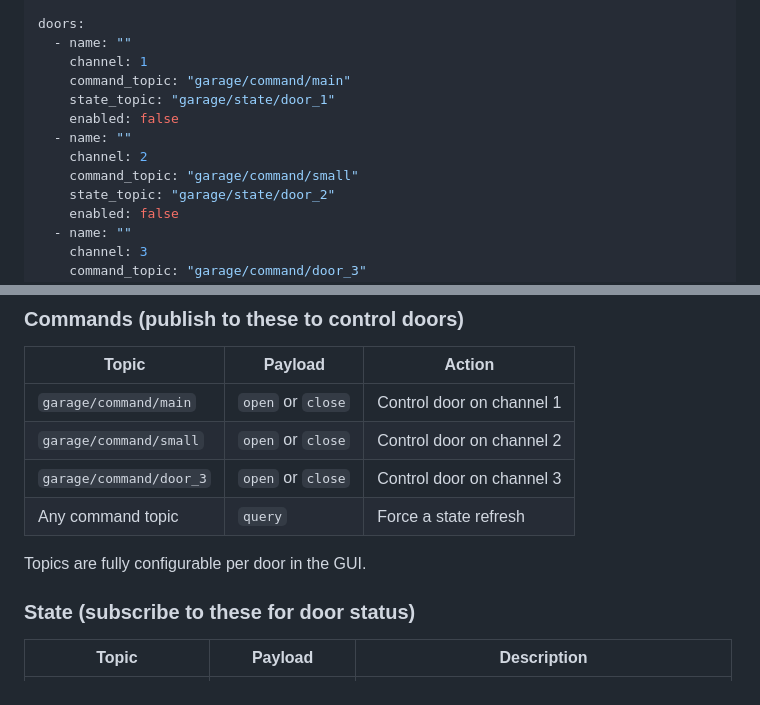
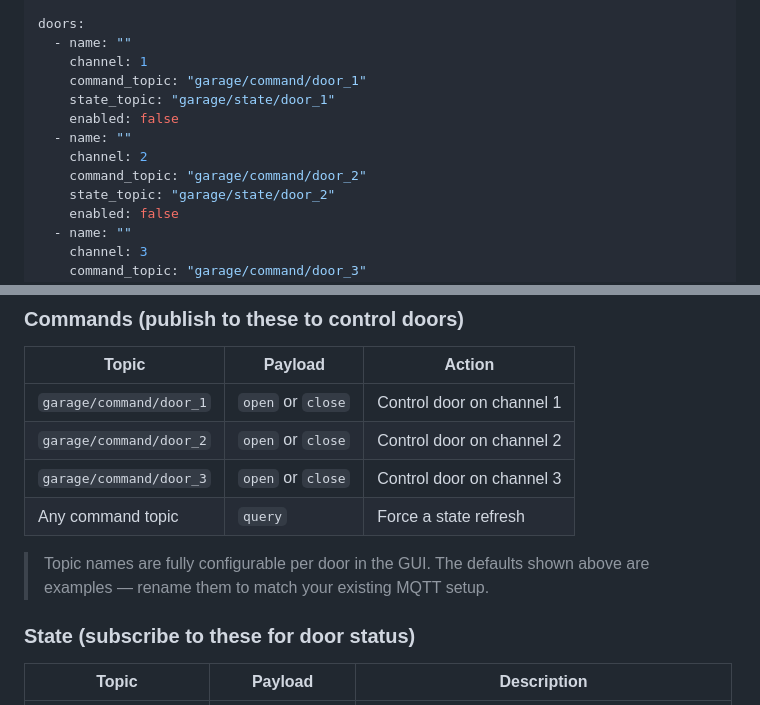
Before and after one commit to mtnbiker717/meross-mqtt-bridge, a Markdown page: README.md, 2 parts joined by grey strips. Drawn GitHub-style.

Commit message:
Use generic door_1/door_2 defaults instead of main/small

```diff
--- a/README.md
+++ b/README.md
@@ -47,12 +47,12 @@ mqtt:
 doors:
   - name: ""
     channel: 1
-    command_topic: "garage/command/main"
+    command_topic: "garage/command/door_1"
     state_topic: "garage/state/door_1"
     enabled: false
   - name: ""
     channel: 2
-    command_topic: "garage/command/small"
+    command_topic: "garage/command/door_2"
     state_topic: "garage/state/door_2"
     enabled: false
   - name: ""
@@ -96,12 +96,13 @@ open http://localhost:8080
 
 | Topic | Payload | Action |
 |---|---|---|
-| `garage/command/main` | `open` or `close` | Control door on channel 1 |
-| `garage/command/small` | `open` or `close` | Control door on channel 2 |
+| `garage/command/door_1` | `open` or `close` | Control door on channel 1 |
+| `garage/command/door_2` | `open` or `close` | Control door on channel 2 |
 | `garage/command/door_3` | `open` or `close` | Control door on channel 3 |
 | Any command topic | `query` | Force a state refresh |
 
-Topics are fully configurable per door in the GUI.
+> Topic names are fully configurable per door in the GUI. The defaults shown
+> above are examples — rename them to match your existing MQTT setup.
 
 ### State (subscribe to these for door status)
 
```
